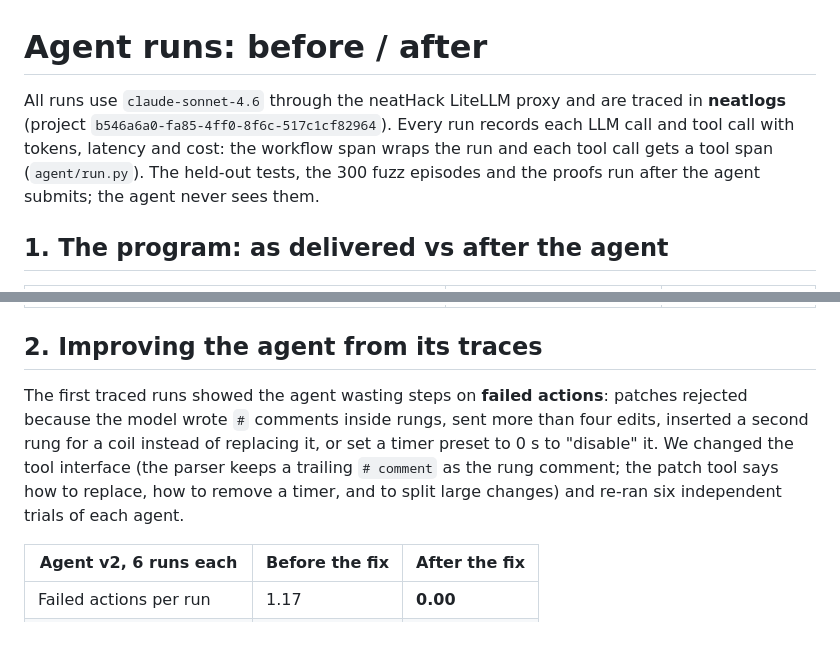
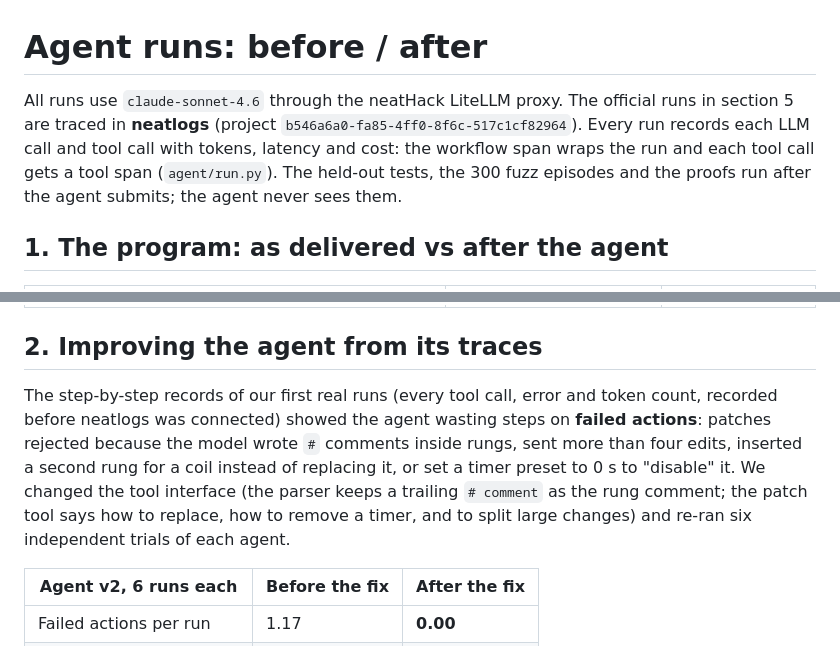
Before and after one commit to Mohammad-Umar7/neathack-agent, a Markdown page: docs/traces/README.md, 2 parts joined by grey strips. Drawn GitHub-style.

Commit message:
Say which runs were traced in neatlogs and which predate it
Co-Authored-By: Claude Opus 5.5 <noreply@anthropic.com>

```diff
--- a/docs/traces/README.md
+++ b/docs/traces/README.md
@@ -1,6 +1,6 @@
 # Agent runs: before / after
 
-All runs use `claude-sonnet-4.6` through the neatHack LiteLLM proxy and are traced in **neatlogs** (project `b546a6a0-fa85-4ff0-8f6c-517c1cf82964`). Every run records each LLM call and tool call with tokens, latency and cost: the workflow span wraps the run and each tool call gets a tool span (`agent/run.py`). The held-out tests, the 300 fuzz episodes and the proofs run after the agent submits; the agent never sees them.
+All runs use `claude-sonnet-4.6` through the neatHack LiteLLM proxy. The official runs in section 5 are traced in **neatlogs** (project `b546a6a0-fa85-4ff0-8f6c-517c1cf82964`). Every run records each LLM call and tool call with tokens, latency and cost: the workflow span wraps the run and each tool call gets a tool span (`agent/run.py`). The held-out tests, the 300 fuzz episodes and the proofs run after the agent submits; the agent never sees them.
 
 ## 1. The program: as delivered vs after the agent
 
@@ -14,7 +14,7 @@ All runs use `claude-sonnet-4.6` through the neatHack LiteLLM proxy and are trac
 
 ## 2. Improving the agent from its traces
 
-The first traced runs showed the agent wasting steps on **failed actions**: patches rejected because the model wrote `#` comments inside rungs, sent more than four edits, inserted a second rung for a coil instead of replacing it, or set a timer preset to 0 s to "disable" it. We changed the tool interface (the parser keeps a trailing `# comment` as the rung comment; the patch tool says how to replace, how to remove a timer, and to split large changes) and re-ran six independent trials of each agent.
+The step-by-step records of our first real runs (every tool call, error and token count, recorded before neatlogs was connected) showed the agent wasting steps on **failed actions**: patches rejected because the model wrote `#` comments inside rungs, sent more than four edits, inserted a second rung for a coil instead of replacing it, or set a timer preset to 0 s to "disable" it. We changed the tool interface (the parser keeps a trailing `# comment` as the rung comment; the patch tool says how to replace, how to remove a timer, and to split large changes) and re-ran six independent trials of each agent.
 
 | Agent v2, 6 runs each | Before the fix | After the fix |
 |---|---|---|
```
